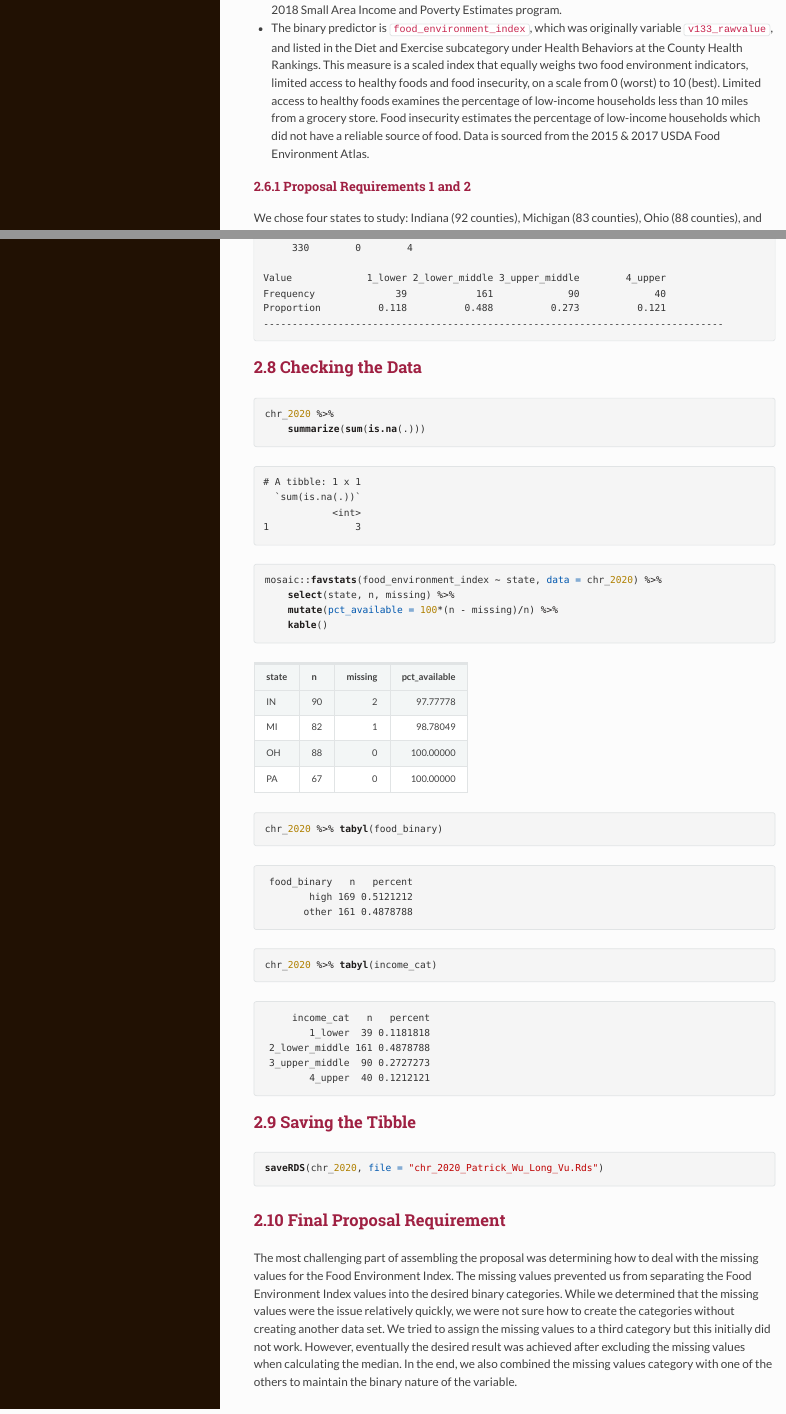
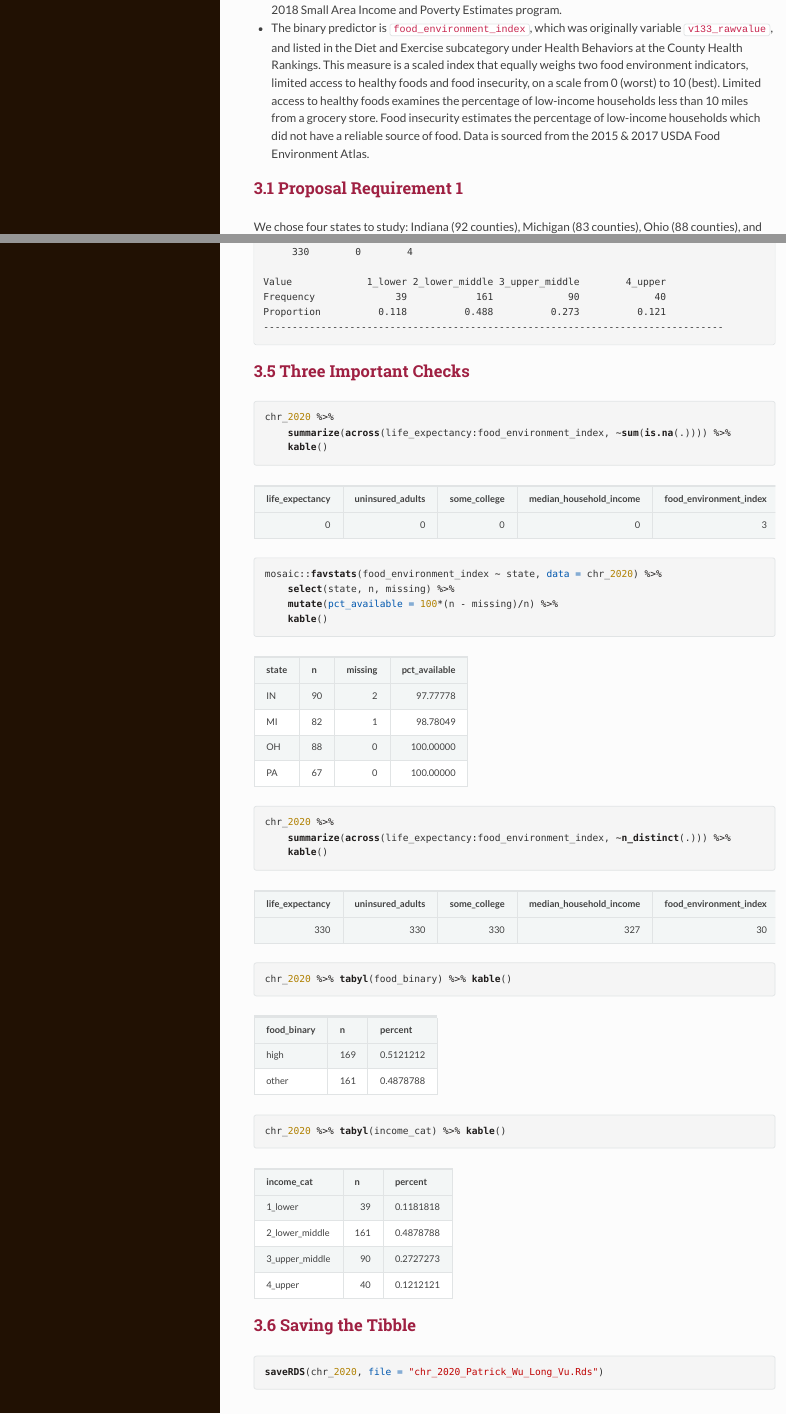
Before and after one commit to longyongx/431-Project-A, an R Markdown document (projectA-proposal.rmd): the page in a window 1100 px wide, from 4040 px down before the commit and from 4080 px down after it, so that both start at the same text, and a second part further down, joined at a grey line. The pictures show the output file projectA-proposal.html that the author committed with the source, opened offline; long lines of code are wrapped.

Commit message:
feedback changes

````diff
--- a/projectA-proposal.rmd
+++ b/projectA-proposal.rmd
@@ -9,6 +9,8 @@ output:
 ---
 
 # Setup and R Packages
+
+## R Packages
 
 ```{r setup, echo=FALSE, cache=FALSE}
 library(knitr)
@@ -50,13 +52,12 @@ chr_2020 <- chr_2020_raw %>%
            food_environment_index = v133_rawvalue)
 ```
 
-### Proposal Requirements 1 and 2
-
 ```{r}
 chr_2020_counties <- chr_2020 %>%
-  group_by(state) %>%
-  summarize(number_of_counties = n())
-chr_2020_counties
+    group_by(state) %>%
+    summarize(number_of_counties = n())
+
+chr_2020_counties %>% kable()
 ```
 
 We chose four states to study: Indiana (92 counties), Michigan (83 counties), Ohio (88 counties), and Pennsylvania (67 counties). Together, these four states comprise a total of 330 counties. We chose to focus on states considered to be part of the "Rust Belt" region.
@@ -131,9 +132,11 @@ income_cat | 4 levels: lower = median_household_income below 45k, lower_middle =
 
 - The binary predictor is `food_environment_index`, which was originally variable `v133_rawvalue`, and listed in the Diet and Exercise subcategory under Health Behaviors at the County Health Rankings. This measure is a scaled index that equally weighs two food environment indicators, limited access to healthy foods and food insecurity, on a scale from 0 (worst) to 10 (best). Limited access to healthy foods examines the percentage of low-income households less than 10 miles from a grocery store. Food insecurity estimates the percentage of low-income households which did not have a reliable source of food. Data is sourced from the 2015 & 2017 USDA Food Environment Atlas.
 
-### Proposal Requirements 1 and 2
+## Proposal Requirement 1
 
 We chose four states to study: Indiana (92 counties), Michigan (83 counties), Ohio (88 counties), and Pennsylvania (67 counties). Together, these four states comprise a total of 330 counties. We chose to focus on states considered to be part of the "Rust Belt" region.
+
+## Proposal Requirement 2
 
 The variables chosen and their reasoning why are as follows:
 
@@ -158,11 +163,11 @@ chr_2020
 Hmisc::describe(chr_2020)
 ```
 
-## Checking the Data
-
+## Three Important Checks
 ```{r}
 chr_2020 %>%
-    summarize(sum(is.na(.)))
+    summarize(across(life_expectancy:food_environment_index, ~sum(is.na(.)))) %>%
+    kable()
 ```
 
 ```{r, message = FALSE}
@@ -173,8 +178,16 @@ mosaic::favstats(food_environment_index ~ state, data = chr_2020) %>%
 ```
 
 ```{r}
-chr_2020 %>% tabyl(food_binary)
-chr_2020 %>% tabyl(income_cat)
+chr_2020 %>%
+    summarize(across(life_expectancy:food_environment_index, ~n_distinct(.))) %>%
+    kable()
+```
+
+```{r}
+chr_2020 %>% tabyl(food_binary) %>% kable()
+```
+```{r}
+chr_2020 %>% tabyl(income_cat) %>% kable()
 ```
 
 ## Saving the Tibble
@@ -183,7 +196,7 @@ chr_2020 %>% tabyl(income_cat)
 saveRDS(chr_2020, file = "chr_2020_Patrick_Wu_Long_Vu.Rds")
 ```
 
-## Final Proposal Requirement
+## Proposal Requirement 5
 
 The most challenging part of assembling the proposal was determining how to deal with the missing values for the Food Environment Index. The missing values prevented us from separating the Food Environment Index values into the desired binary categories. While we determined that the missing values were the issue relatively quickly, we were not sure how to create the categories without creating another data set. We tried to assign the missing values to a third category but this initially did not work. However, eventually the desired result was achieved after excluding the missing values when calculating the median. In the end, we also combined the missing values category with one of the others to maintain the binary nature of the variable.
 
````
Also changed, not shown: projectA-proposal.html, projectA-proposal.rmd (6 more changed lines).
